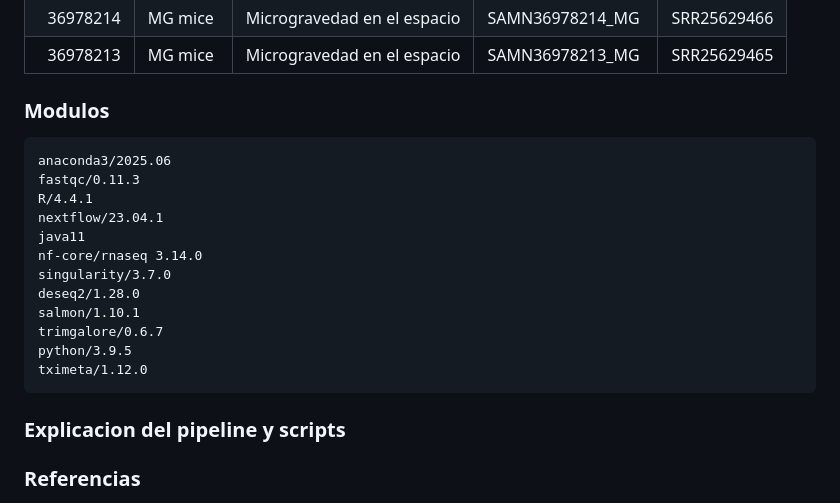
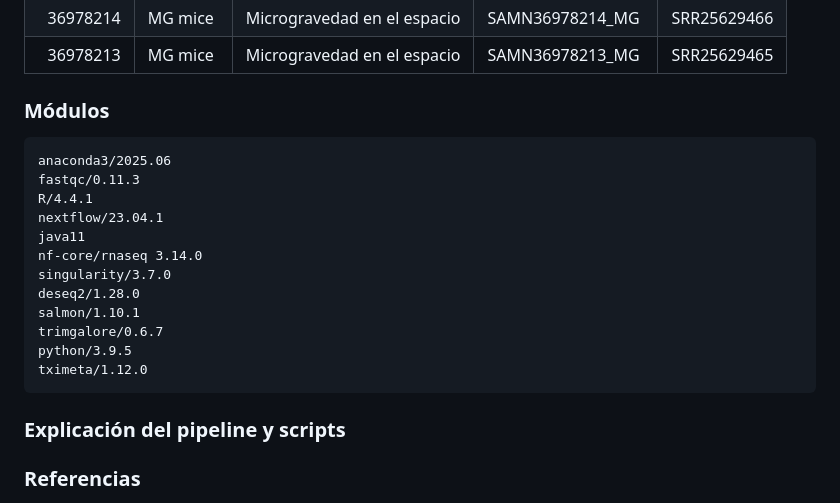
Before and after one commit to JairRiv/rna_seq_equipo3, a Markdown page: README.md, the part around one of its changes. Rendered like a GitHub page.

````diff
--- a/README.md
+++ b/README.md
@@ -57,7 +57,7 @@ Este repositorio contiene una estrutrua diferente a la de de Ken, para observar
 | 36978214  | MG mice   | Microgravedad en el espacio       | SAMN36978214_MG     | SRR25629466 |
 | 36978213  | MG mice   | Microgravedad en el espacio       | SAMN36978213_MG     | SRR25629465 |
 
-### Modulos
+### Módulos
 
 ```
 anaconda3/2025.06
@@ -74,7 +74,7 @@ python/3.9.5
 tximeta/1.12.0
 ```
 
-### Explicacion del pipeline y scripts
+### Explicación del pipeline y scripts
 
 
 ### Referencias
````
Also changed, not shown: other parts of README.md (+17 -17 lines).
